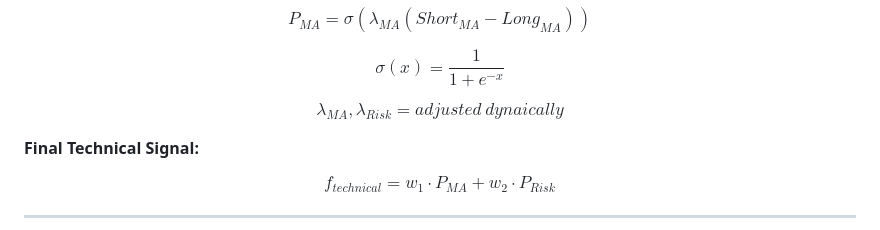
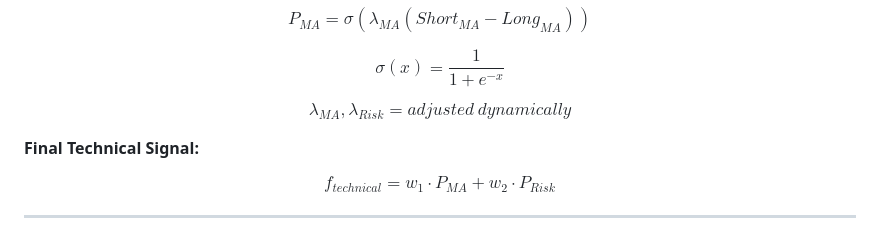
Before and after one commit to ji24077/Machine-Learning-Driven-Quantitative-Trading, a Markdown page: README.md, the part around the change. Drawn GitHub-style.

```diff
--- a/README.md
+++ b/README.md
@@ -45,7 +45,7 @@ $$ P_{MA} = \sigma(\lambda_{MA} (Short_{MA} - Long_{MA})) $$
 
 $$ \sigma(x) = \frac{1}{1+e^{-x}} $$
 
-$$  \lambda_{MA}, \lambda_{Risk} =  adjusted \ dynaically $$
+$$  \lambda_{MA}, \lambda_{Risk} =  adjusted \ dynamically $$
 
 **Final Technical Signal:**
 
```
